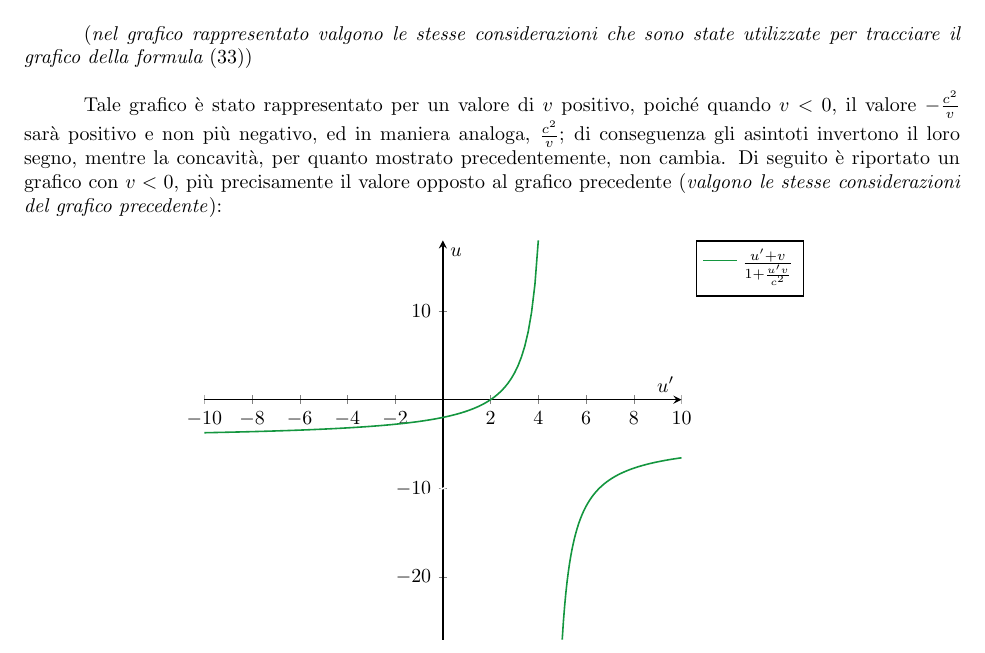
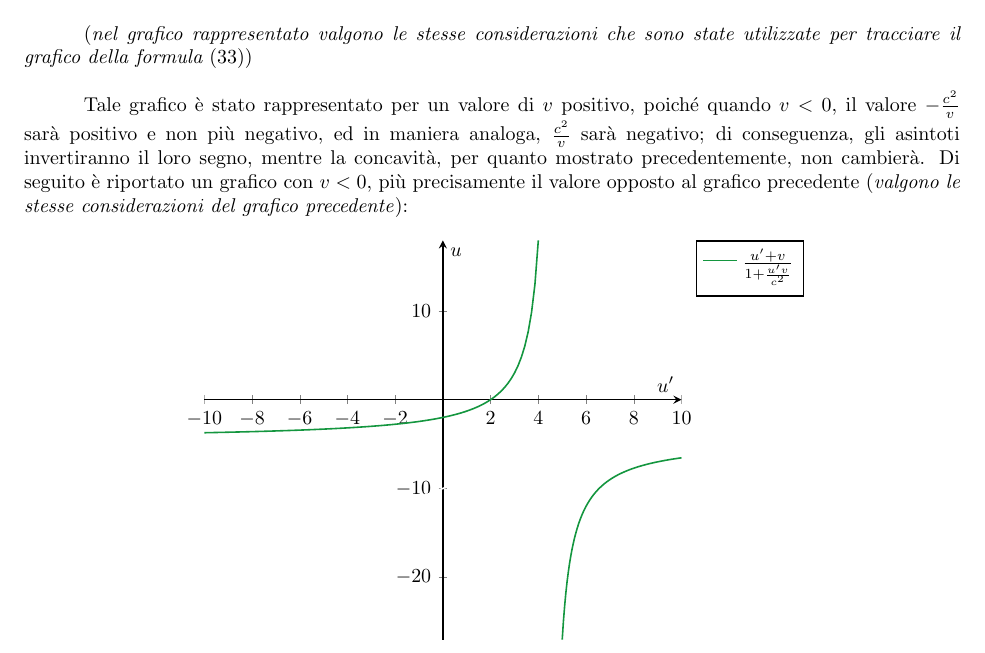
Before and after one commit to aflaag/relativistic-addition, a LaTeX document (src/script.tex): part of page 8 of 9 before the commit and part of page 8 of 10 after it, cut so that both start at the same text. Compiled offline with pdfLaTeX.

Commit message:
Update script.tex

```diff
--- a/src/script.tex
+++ b/src/script.tex
@@ -665,12 +665,12 @@ tracciare il grafico della formula \((33)\)})\hfill\break
 Tale grafico è stato rappresentato per un valore di
 \(v\) positivo, poiché quando \(v < 0\), il valore
 \(- \frac{c^2}{v}\) sarà positivo e non più negativo,
-ed in maniera analoga, \(\frac{c^2}{v}\); di conseguenza
-gli asintoti invertono il loro segno, mentre la concavità,
-per quanto mostrato precedentemente, non cambia.
-Di seguito è riportato un grafico con \(v < 0\), più
-precisamente il valore opposto al grafico precedente
-(\textit{valgono le stesse considerazioni del
+ed in maniera analoga, \(\frac{c^2}{v}\) sarà negativo;
+di conseguenza, gli asintoti invertiranno il loro segno,
+mentre la concavità, per quanto mostrato precedentemente,
+non cambierà. Di seguito è riportato un grafico con
+\(v < 0\), più precisamente il valore opposto al grafico
+precedente (\textit{valgono le stesse considerazioni del
 grafico precedente}):
 
 \begin{center}
```
Also changed, not shown: src/script.tex (6 more changed lines).
